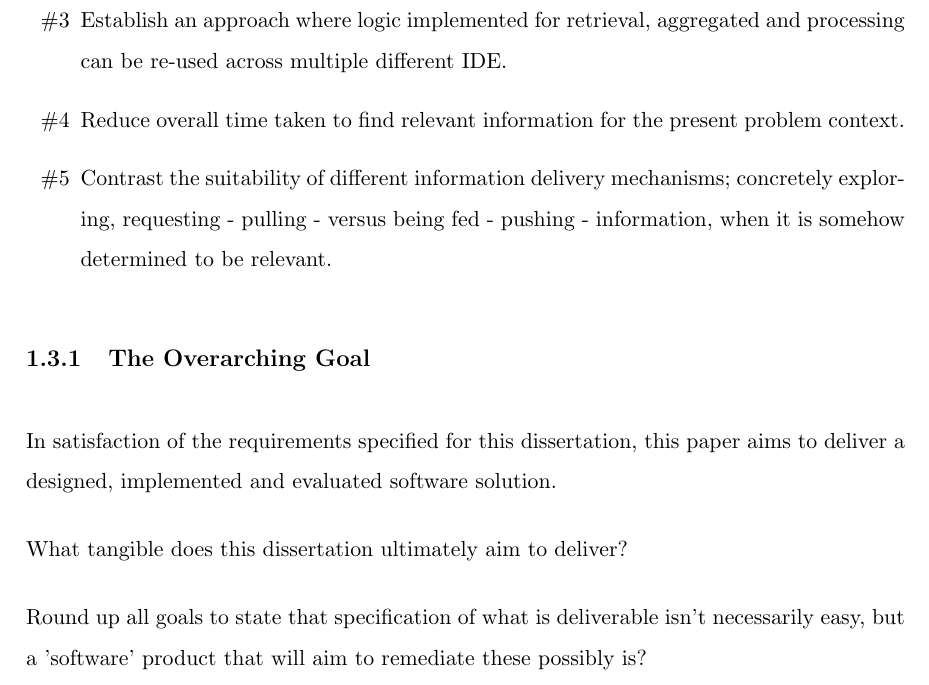
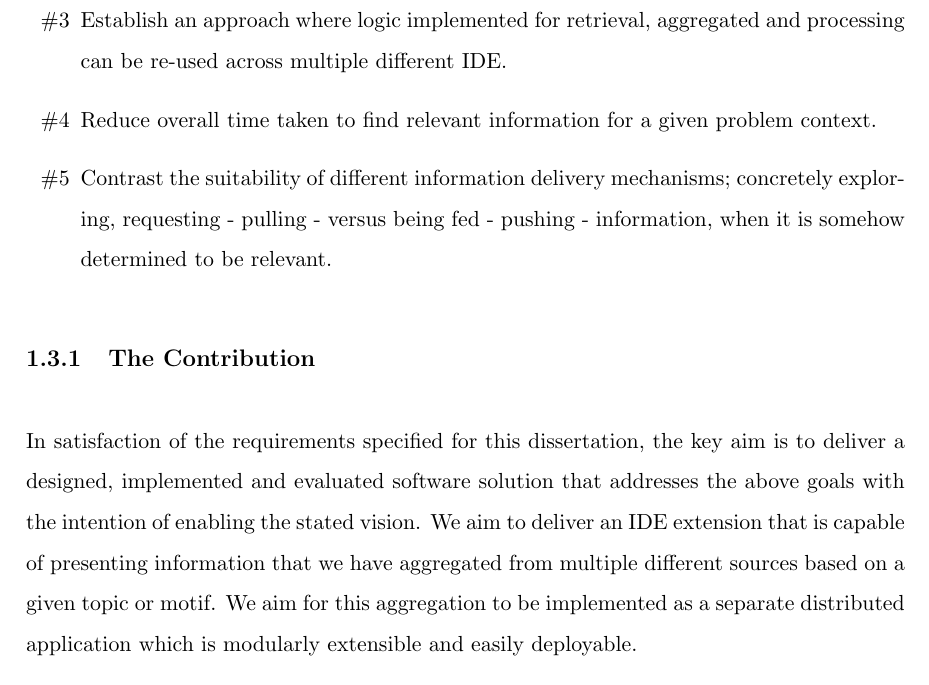
Before and after one commit to dominiccobo-fyp/fyp-dissertation, a LaTeX thesis (main.tex, which reads introduction.tex): part of page 12 of 42, cut so that both start at the same text. Compiled offline with pdfLaTeX.

Commit message:
Refine contribution in line with meeting feedback

```diff
--- a/introduction.tex
+++ b/introduction.tex
@@ -39,16 +39,12 @@ To develop a common platform where context from any source can be \textbf{easily
 
 	\item[\#3] Establish an approach where logic implemented for retrieval, aggregated and processing can be re-used across multiple different IDE.
 
-	\item[\#4] Reduce overall time taken to find relevant information for the present problem context.
+	\item[\#4] Reduce overall time taken to find relevant information for a given problem context.
 
 	\item[\#5] Contrast the suitability of different information delivery mechanisms; concretely exploring, requesting - pulling - versus being fed - pushing - information, when it is somehow determined to be relevant.
 
 \end{enumerate}
 
-\subsection{The Overarching Goal}
+\subsection{The Contribution}
 
-In satisfaction of the requirements specified for this dissertation, this paper aims to deliver a designed, implemented and evaluated software solution.
-
-What tangible does this dissertation ultimately aim to deliver?
-
-Round up all goals to state that specification of what is deliverable isn't necessarily easy, but a 'software' product that will aim to remediate these possibly is?
+In satisfaction of the requirements specified for this dissertation, the key aim is to deliver a designed, implemented and evaluated software solution that addresses the above goals with the intention of enabling the stated vision. We aim to deliver an IDE extension that is capable of presenting information that we have aggregated from multiple different sources based on a given topic or motif. We aim for this aggregation to be implemented as a separate distributed application which is modularly extensible and easily deployable.
```
